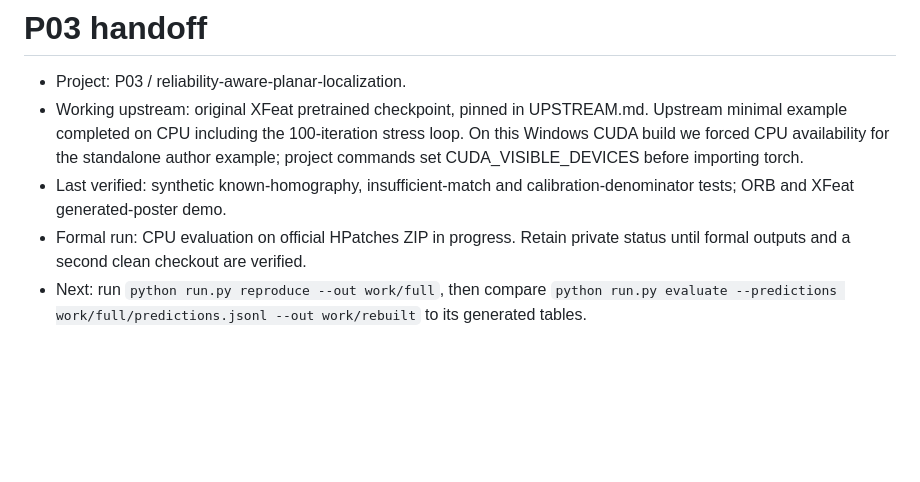
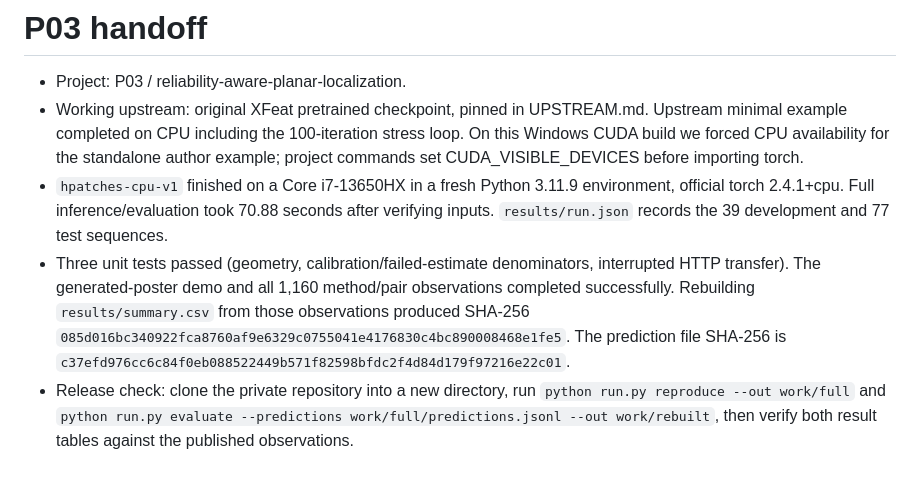
Before and after one commit to zzXavier/reliability-aware-planar-localization, a Markdown page: HANDOFF.md, the part around the change. GitHub-like rendering; blank space fills up the shorter version.

```diff
--- a/HANDOFF.md
+++ b/HANDOFF.md
@@ -2,6 +2,6 @@
 
 - Project: P03 / reliability-aware-planar-localization.
 - Working upstream: original XFeat pretrained checkpoint, pinned in UPSTREAM.md. Upstream minimal example completed on CPU including the 100-iteration stress loop. On this Windows CUDA build we forced CPU availability for the standalone author example; project commands set CUDA_VISIBLE_DEVICES before importing torch.
-- Last verified: synthetic known-homography, insufficient-match and calibration-denominator tests; ORB and XFeat generated-poster demo.
-- Formal run: CPU evaluation on official HPatches ZIP in progress. Retain private status until formal outputs and a second clean checkout are verified.
-- Next: run `python run.py reproduce --out work/full`, then compare `python run.py evaluate --predictions work/full/predictions.jsonl --out work/rebuilt` to its generated tables.
+- `hpatches-cpu-v1` finished on a Core i7-13650HX in a fresh Python 3.11.9 environment, official torch 2.4.1+cpu. Full inference/evaluation took 70.88 seconds after verifying inputs. `results/run.json` records the 39 development and 77 test sequences.
+- Three unit tests passed (geometry, calibration/failed-estimate denominators, interrupted HTTP transfer). The generated-poster demo and all 1,160 method/pair observations completed successfully. Rebuilding `results/summary.csv` from those observations produced SHA-256 `085d016bc340922fca8760af9e6329c0755041e4176830c4bc890008468e1fe5`. The prediction file SHA-256 is `c37efd976cc6c84f0eb088522449b571f82598bfdc2f4d84d179f97216e22c01`.
+- Release check: clone the private repository into a new directory, run `python run.py reproduce --out work/full` and `python run.py evaluate --predictions work/full/predictions.jsonl --out work/rebuilt`, then verify both result tables against the published observations.
```
Also changed, not shown: README.md (+6 -2 lines), results/comparison.png (added), 9 other files.
